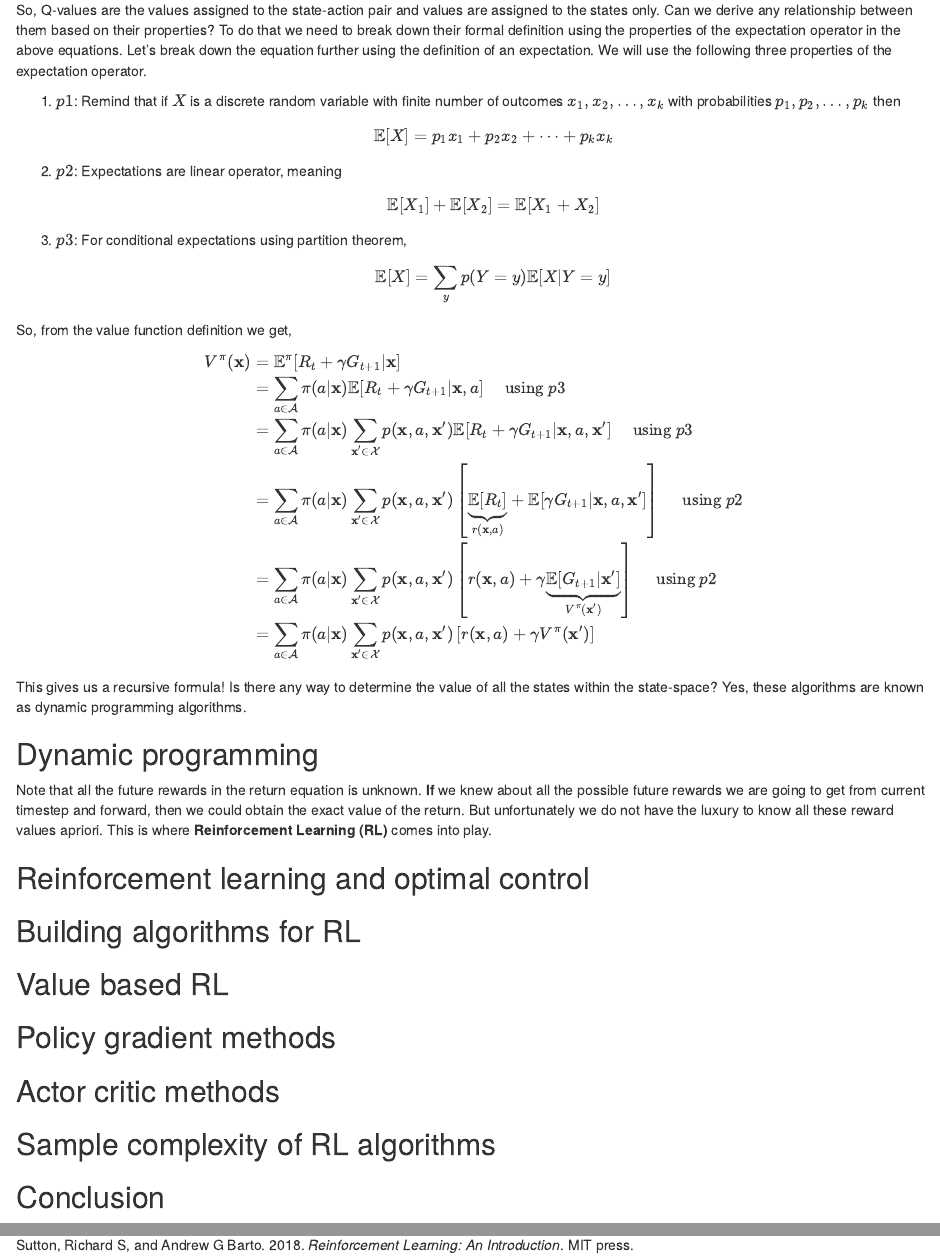
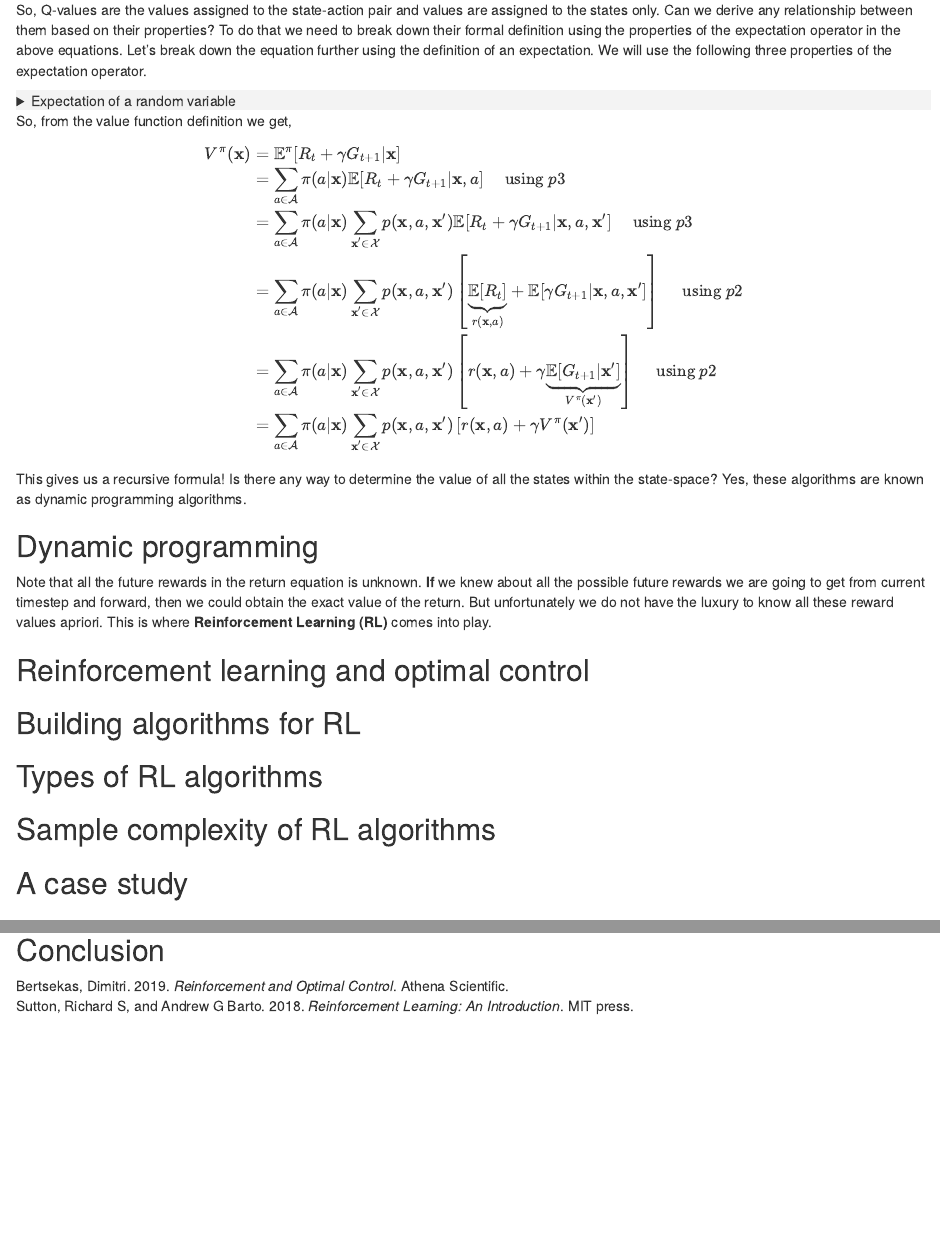
Before and after one commit to grad-student-083/grad-student-083_blog, an R Markdown document (_posts/2021-09-25-RL-primer/RL-primer.Rmd): the page in a window 1100 px wide, from 2140 px down, and a second part further down, joined at a grey line. Rendered offline with R 4.5, knitr and Pandoc, with nearby package versions; drawn as R Markdown's standard HTML page in place of the format the file asks for.

Commit message:
RL primer updated

```diff
--- a/_posts/2021-09-25-RL-primer/RL-primer.Rmd
+++ b/_posts/2021-09-25-RL-primer/RL-primer.Rmd
@@ -75,4 +75,7 @@ Would not it be better if we could, rather than finding the value of a state, di
 $$Q^\pi(\mathbf{x}, a) = \mathbb{E}^\pi[G_t| \mathbf{x}, a] = \mathbb{E}^\pi \left[R_{t} + \gamma  R_{t+1} + \dots |\mathbf{x}, a\right] = \mathbb{E}^\pi\left[ \sum_{k=0}^{\infty}\gamma^k R_{t+k}|\mathbf{x}, a\right]$$
 So, Q-values are the values assigned to the state-action pair and values are assigned to the states only. Can we derive any relationship between them based on their properties? To do that we need to break down their formal definition using the properties of the expectation operator in the above equations. Let's break down the equation further using the definition of an expectation. We will use the following three properties of the expectation operator.
 
-1. $p1$: Remind that if $X$ is a discrete random variable with finite number of outcomes $x_1, x_2, \dots, x_k$ with probabilities $p_1, p_2, \dots, p_k$ then
+<div style="background-color:rgba(0, 0, 0, 0.0470588);">
+<details>
+<summary>Expectation of a random variable</summary>
+<p>
@@ -110,12 +119,10 @@ Note that all the future rewards in the return equation is unknown. **If** we kn
 
 ## Building algorithms for RL
 
-## Value based RL
-
-## Policy gradient methods
-
-## Actor critic methods
+## Types of RL algorithms
 
 ## Sample complexity of RL algorithms
 
+## A case study
+
 ## Conclusion
```
Also changed, not shown: _posts/2021-09-25-RL-primer/RL-primer.html, _posts/2021-09-25-RL-primer/RL-primer.Rmd (6 more changed lines), 3 other files.
